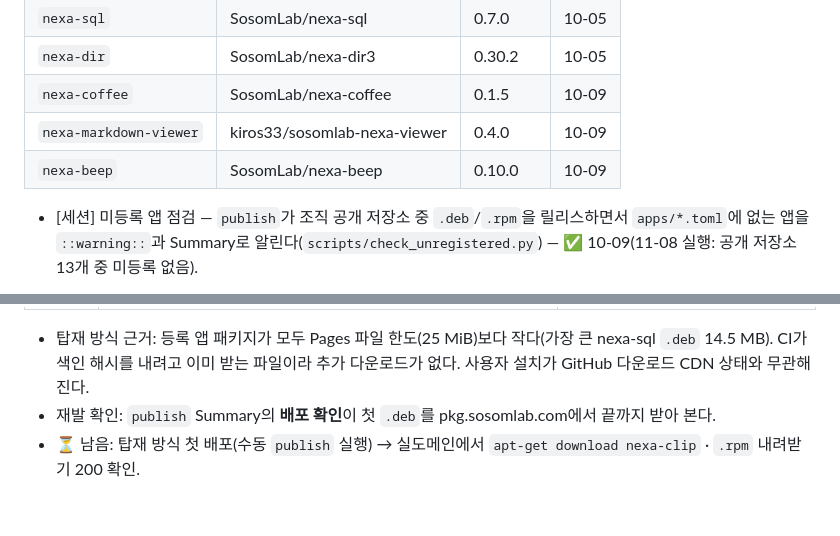
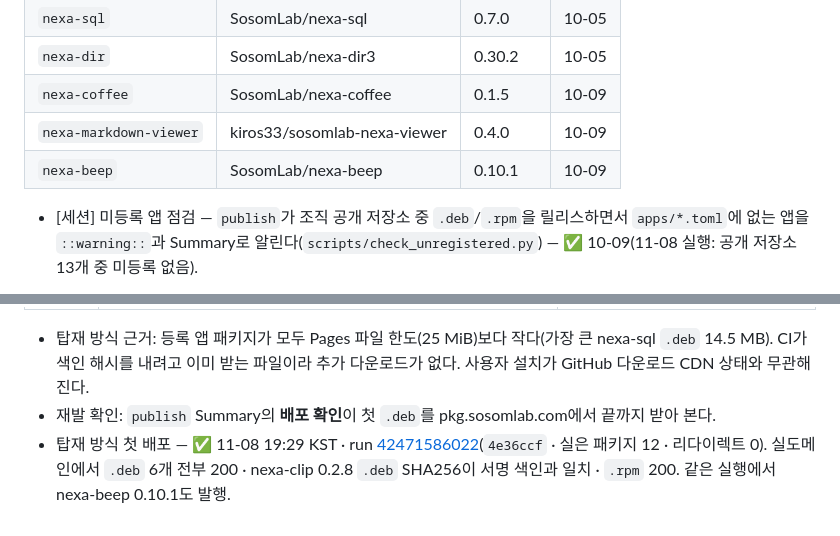
Before and after one commit to SosomLab/linux-repo, a Markdown page: docs/SETUP.md, 2 parts joined by grey strips. GitHub-like rendering.

Commit message:
docs(setup): 패키지 직접 탑재 첫 배포 확인(run 42471586022 · .deb 6개 200 · 해시 일치) · nexa-beep 0.10.1
Co-Authored-By: Claude Opus 5.5 <noreply@anthropic.com>

```diff
--- a/docs/SETUP.md
+++ b/docs/SETUP.md
@@ -81,7 +81,7 @@
 | `nexa-dir` | SosomLab/nexa-dir3 | 0.30.2 | 10-05 |
 | `nexa-coffee` | SosomLab/nexa-coffee | 0.1.5 | 10-09 |
 | `nexa-markdown-viewer` | kiros33/sosomlab-nexa-viewer | 0.4.0 | 10-09 |
-| `nexa-beep` | SosomLab/nexa-beep | 0.10.0 | 10-09 |
+| `nexa-beep` | SosomLab/nexa-beep | 0.10.1 | 10-09 |
 
 - [세션] 미등록 앱 점검 — `publish`가 조직 공개 저장소 중 `.deb`/`.rpm`을 릴리스하면서 `apps/*.toml`에 없는 앱을 `::warning::`과 Summary로 알린다(`scripts/check_unregistered.py`) — ✅ 10-09(11-08 실행: 공개 저장소 13개 중 미등록 없음).
 
@@ -97,4 +97,4 @@
 
 - 탑재 방식 근거: 등록 앱 패키지가 모두 Pages 파일 한도(25 MiB)보다 작다(가장 큰 nexa-sql `.deb` 14.5 MB). CI가 색인 해시를 내려고 이미 받는 파일이라 추가 다운로드가 없다. 사용자 설치가 GitHub 다운로드 CDN 상태와 무관해진다.
 - 재발 확인: `publish` Summary의 **배포 확인**이 첫 `.deb`를 pkg.sosomlab.com에서 끝까지 받아 본다.
-- ⏳ 남음: 탑재 방식 첫 배포(수동 `publish` 실행) → 실도메인에서 `apt-get download nexa-clip` · `.rpm` 내려받기 200 확인.
+- 탑재 방식 첫 배포 — ✅ 11-08 19:29 KST · run [42471586022](https://github.com/SosomLab/linux-repo/actions/runs/42471586022)(`4e36ccf` · 실은 패키지 12 · 리다이렉트 0). 실도메인에서 `.deb` 6개 전부 200 · nexa-clip 0.2.8 `.deb` SHA256이 서명 색인과 일치 · `.rpm` 200. 같은 실행에서 nexa-beep 0.10.1도 발행.
```
